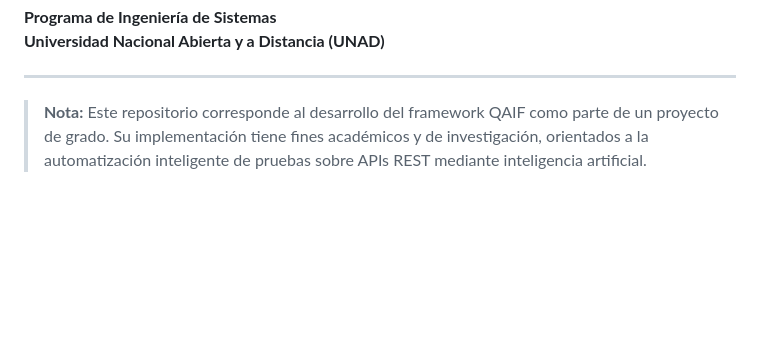
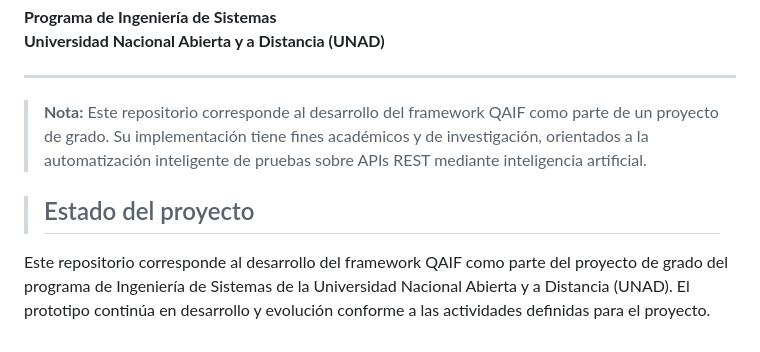
Before and after one commit to miguelvillabon07/QAIF, a Markdown page: README.md, the part around the change. Drawn GitHub-style; blank space fills up the shorter version.

```diff
--- a/README.md
+++ b/README.md
@@ -170,3 +170,8 @@ QAIF/
 ---
 
 > **Nota:** Este repositorio corresponde al desarrollo del framework QAIF como parte de un proyecto de grado. Su implementación tiene fines académicos y de investigación, orientados a la automatización inteligente de pruebas sobre APIs REST mediante inteligencia artificial.
+
+> ## Estado del proyecto
+
+Este repositorio corresponde al desarrollo del framework QAIF como parte del proyecto de grado del programa de Ingeniería de Sistemas de la Universidad Nacional Abierta y a Distancia (UNAD).
+El prototipo continúa en desarrollo y evolución conforme a las actividades definidas para el proyecto.
```
